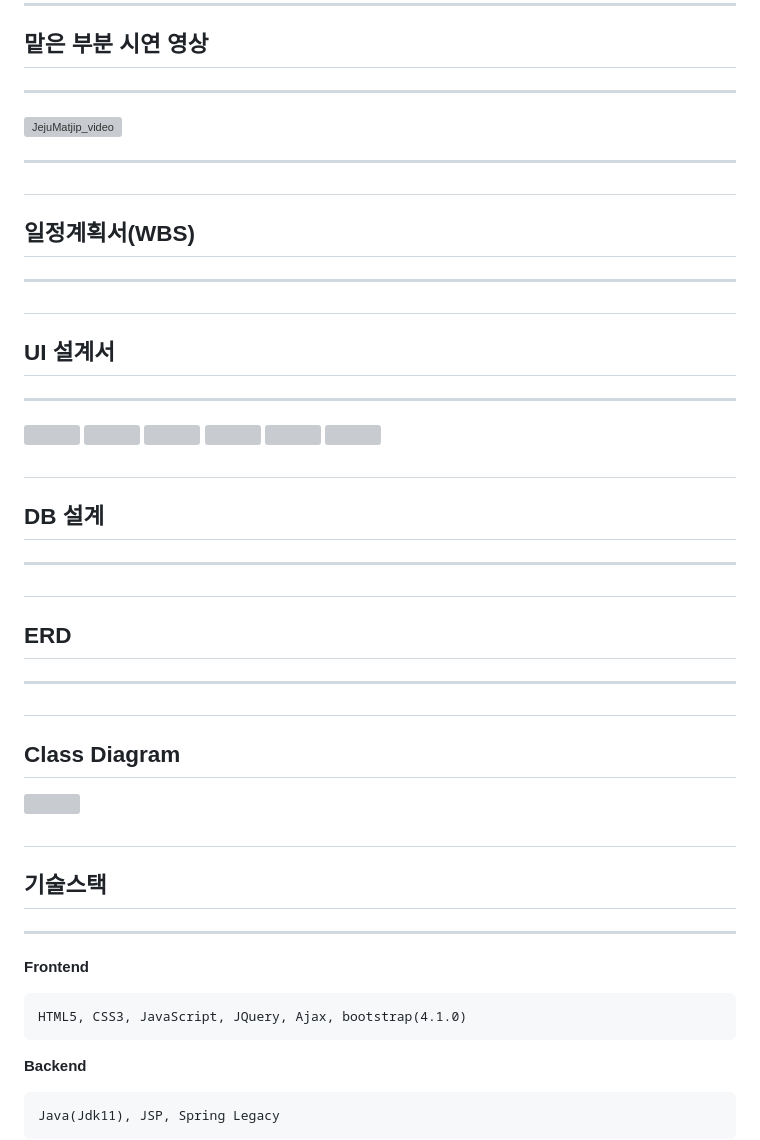
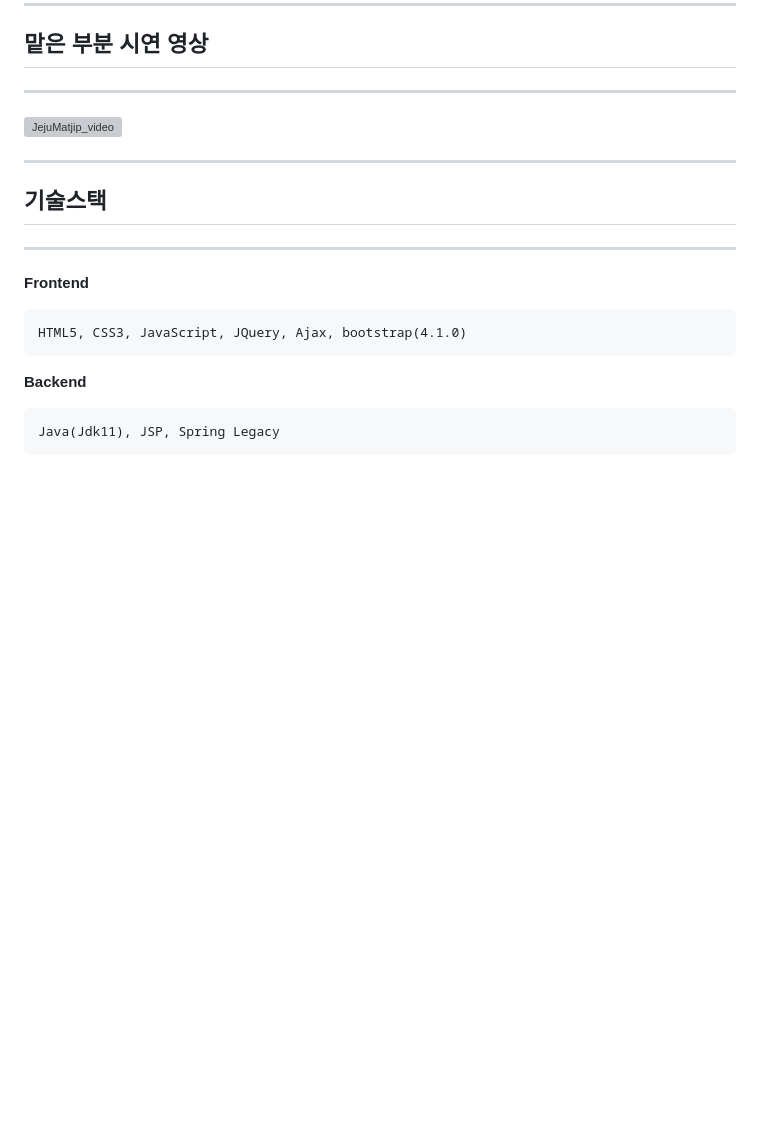
Before and after one commit to yuseop2/JejuMatjip, a Markdown page: README.md, the part around the change printed below. Drawn GitHub-style; blank space fills up the shorter version; grey boxes are pictures that could not be loaded.

```diff
--- a/README.md
+++ b/README.md
@@ -79,31 +79,6 @@
 ***
 ![JejuMatjip_video ](https://github.com/yuseop2/JejuMatjip/assets/126748530/1c7ca245-f45d-40b3-83f1-0fcad4dd1826)
 ***
-#
-## 일정계획서(WBS)
-***
-
-#
-## UI 설계서
-***
-![]()
-![]()
-![]()
-![]()
-![]()
-![]()
-#
-## DB 설계
-***
-
-#
-## ERD
-***
-
-#
-## Class Diagram
-![]()
-#
 ## 기술스택
 ***
 **Frontend**
```
Also changed, not shown: other parts of README.md (+0 -9 lines).
